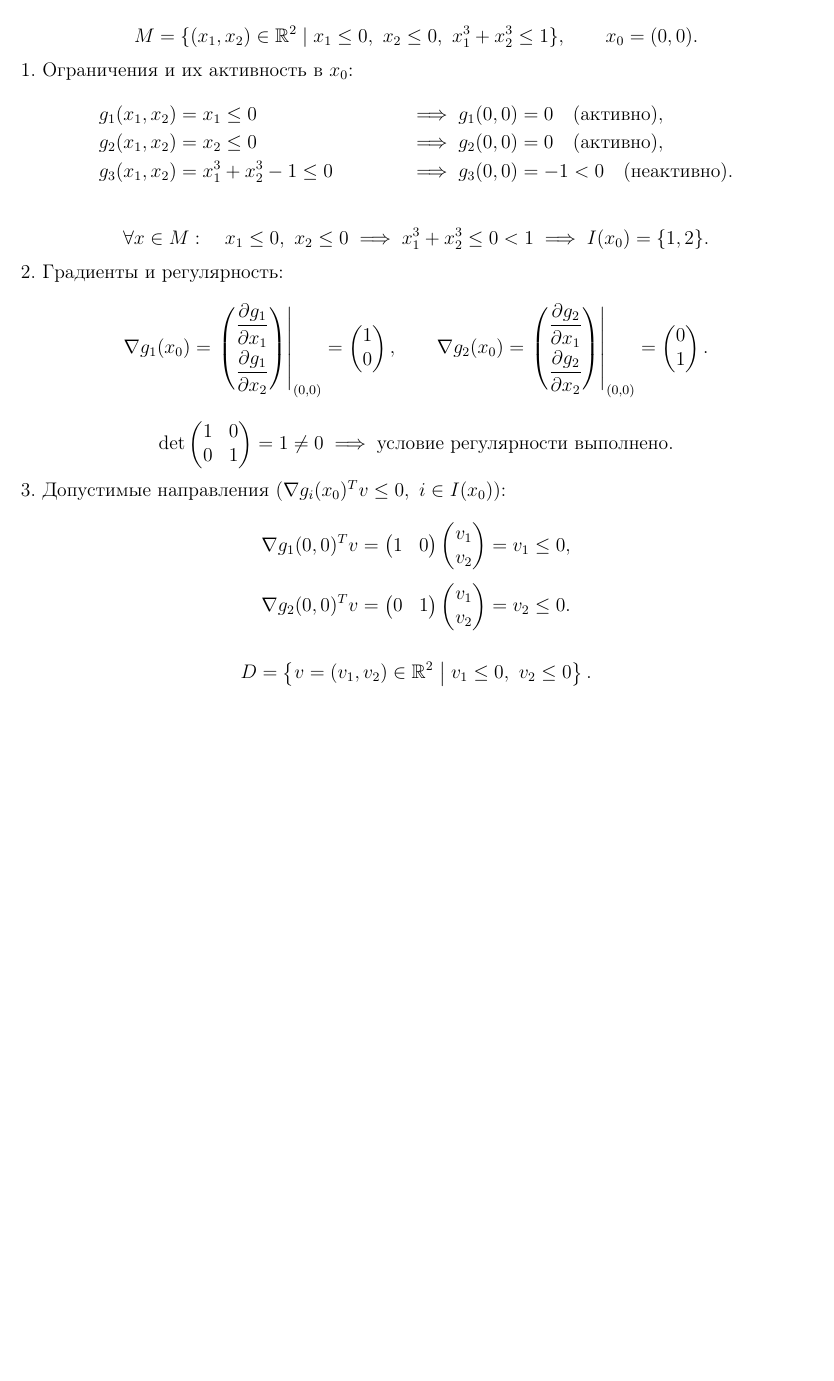
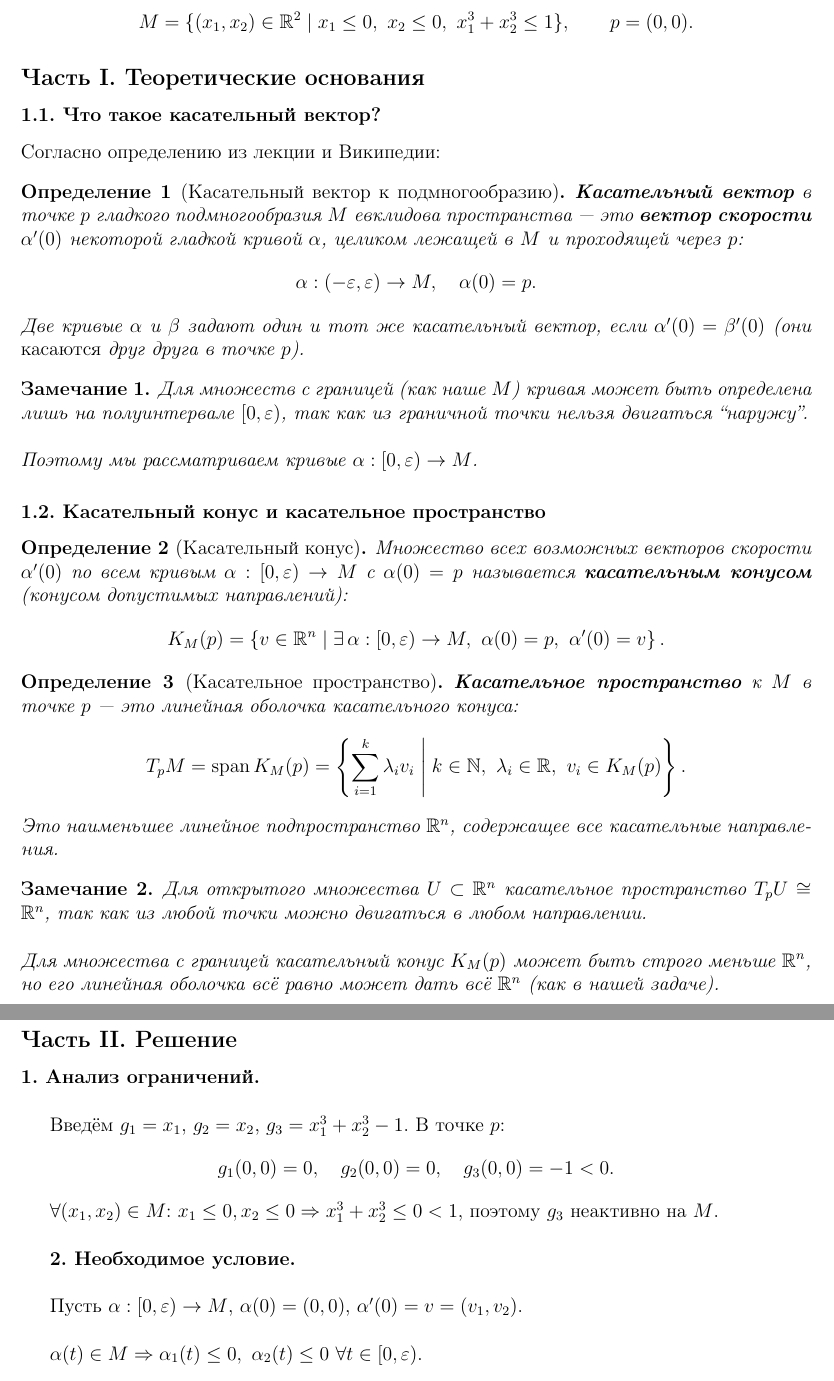
Before and after one commit to Arab-ar/Method_of_optimizathion, a LaTeX document (Задача_3_Часть_2_Вариант_17/Codes/Задача_3_вариант_17_Часть_2.tex): part of the page before the commit and two parts of pages 1 and 2 of 2 after it, the two joined at a grey line, cut so that both start at the same text, the shorter picture padded with empty space. Compiled offline with pdfLaTeX.

Commit message:
Update Задача_3_вариант_17_Часть_2.tex

```diff
--- a/Задача_3_Часть_2_Вариант_17/Codes/Задача_3_вариант_17_Часть_2.tex
+++ b/Задача_3_Часть_2_Вариант_17/Codes/Задача_3_вариант_17_Часть_2.tex
@@ -21,25 +12,74 @@
+\newtheorem{remark}{Замечание}
 
 \begin{document}
 
-\section*{Решение}
+\section*{Задача 3. Касательное пространство к множеству $M$ в точке $(0,0)$}
 
 \[
-M = \{(x_1, x_2) \in \mathbb{R}^2 \mid x_1 \le 0,\ x_2 \le 0,\ x_1^3 + x_2^3 \le 1\}, \qquad x_0 = (0, 0).
+M = \{(x_1, x_2) \in \mathbb{R}^2 \mid x_1 \le 0,\ x_2 \le 0,\ x_1^3 + x_2^3 \le 1\}, \qquad p = (0, 0).
 \]
 
-\noindent 1. Ограничения и их активность в \(x_0\):
-\begin{align*}
-g_1(x_1, x_2) &= x_1 \le 0 &\implies g_1(0, 0) &= 0 \quad (\text{активно}), \\
-g_2(x_1, x_2) &= x_2 \le 0 &\implies g_2(0, 0) &= 0 \quad (\text{активно}), \\
-g_3(x_1, x_2) &= x_1^3 + x_2^3 - 1 \le 0 &\implies g_3(0, 0) &= -1 < 0 \quad (\text{неактивно}).
-\end{align*}
+\subsection*{Часть I. Теоретические основания}
+
+\subsubsection*{1.1. Что такое касательный вектор?}
+
+Согласно определению из лекции и Википедии:
+
+\begin{definition}[Касательный вектор к подмногообразию]
+\textbf{Касательный вектор} в точке $p$ гладкого подмногообразия $M$ евклидова пространства --- это \textbf{вектор скорости} $\alpha'(0)$ некоторой гладкой кривой $\alpha$, целиком лежащей в $M$ и проходящей через $p$:
+\[
+\alpha: (-\varepsilon, \varepsilon) \to M, \quad \alpha(0) = p.
+\]
+Две кривые $\alpha$ и $\beta$ задают один и тот же касательный вектор, если $\alpha'(0) = \beta'(0)$ (они \emph{касаются} друг друга в точке $p$).
+\end{definition}
+
+\begin{remark}
+Для множеств с границей (как наше $M$) кривая может быть определена лишь на полуинтервале $[0, \varepsilon)$, так как из граничной точки нельзя двигаться ``наружу''.\\
+\\
+Поэтому мы рассматриваем кривые $\alpha: [0, \varepsilon) \to M$.
+\end{remark}
+
+\subsubsection*{1.2. Касательный конус и касательное пространство}
+
+\begin{definition}[Касательный конус]
+Множество всех возможных векторов скорости $\alpha'(0)$ по всем кривым $\alpha: [0, \varepsilon) \to M$ с $\alpha(0) = p$ называется \textbf{касательным конусом} (конусом допустимых направлений):
+\[
+K_M(p) = \left\{ v \in \mathbb{R}^n \;\middle|\; \exists\, \alpha: [0,\varepsilon) \to M,\ \alpha(0) = p,\ \alpha'(0) = v \right\}.
+\]
+\end{definition}
+
+\begin{definition}[Касательное пространство]
+\textbf{Касательное пространство} к $M$ в точке $p$ --- это линейная оболочка касательного конуса:
+\[
+T_p M = \operatorname{span} K_M(p) = \left\{ \sum_{i=1}^k \lambda_i v_i \;\middle|\; k \in \mathbb{N},\ \lambda_i \in \mathbb{R},\ v_i \in K_M(p) \right\}.
+\]
+Это наименьшее линейное подпространство $\mathbb{R}^n$, содержащее все касательные направления.
+\end{definition}
+
+\begin{remark}[]
+Для открытого множества $U \subset \mathbb{R}^n$ касательное пространство $T_p U \cong \mathbb{R}^n$, так как из любой точки можно двигаться в любом направлении.\\
+\\
+Для множества с границей касательный конус $K_M(p)$ может быть строго меньше $\mathbb{R}^n$, но его линейная оболочка всё равно может дать всё $\mathbb{R}^n$ (как в нашей задаче).
+\end{remark}
+
+\subsection*{Часть II. Решение}
+
+\textbf{1. Анализ ограничений.\\}
+
+Введём $g_1 = x_1$, $g_2 = x_2$, $g_3 = x_1^3 + x_2^3 - 1$. В точке $p$:
+\[
+g_1(0,0) = 0, \quad g_2(0,0) = 0, \quad g_3(0,0) = -1 < 0.
+\]
+
+$\forall (x_1, x_2) \in M$: $x_1 \le 0, x_2 \le 0 \Rightarrow x_1^3 + x_2^3 \le 0 < 1$, поэтому $g_3$ неактивно на $M$.\\
+
+\textbf{2. Необходимое условие.\\}
+
+Пусть $\alpha: [0, \varepsilon) \to M$, $\alpha(0) = (0,0)$, $\alpha'(0) = v = (v_1, v_2)$.\\
+
+$\alpha(t) \in M \Rightarrow \alpha_1(t) \le 0,\ \alpha_2(t) \le 0\ \forall t \in [0, \varepsilon)$.
 
 \[
-\forall x \in M: \quad x_1 \le 0,\ x_2 \le 0 \implies x_1^3 + x_2^3 \le 0 < 1 \implies I(x_0) = \{1, 2\}.
+v_1 = \alpha_1'(0) = \lim_{t \to 0^+} \frac{\alpha_1(t)}{t} \le 0, \quad v_2 = \alpha_2'(0) = \lim_{t \to 0^+} \frac{\alpha_2(t)}{t} \le 0.
 \]
 
-\noindent 2. Градиенты и регулярность:
-\begin{align*}
-\nabla g_1(x_0) &= \left. \begin{pmatrix} \dfrac{\partial g_1}{\partial x_1} \\[8pt] \dfrac{\partial g_1}{\partial x_2} \end{pmatrix} \right|_{(0,0)} = \begin{pmatrix} 1 \\ 0 \end{pmatrix}, \qquad
-\nabla g_2(x_0) = \left. \begin{pmatrix} \dfrac{\partial g_2}{\partial x_1} \\[8pt] \dfrac{\partial g_2}{\partial x_2} \end{pmatrix} \right|_{(0,0)} = \begin{pmatrix} 0 \\ 1 \end{pmatrix}.
-\end{align*}
@@ -46,10 +96,5 @@ g_3(x_1, x_2) &= x_1^3 + x_2^3 - 1 \le 0 &\implies g_3(0, 0) &= -1 < 0 \quad (\t
 
 \[
-\det \begin{pmatrix} 1 & 0 \\ 0 & 1 \end{pmatrix} = 1 \neq 0 \implies \text{условие регулярности выполнено.}
+K_M(0,0) = \{(v_1, v_2) \in \mathbb{R}^2 \mid v_1 \le 0,\ v_2 \le 0\} \quad \text{(третий квадрант)}.
 \]
 
-\noindent 3. Допустимые направления (\(\nabla g_i(x_0)^T v \le 0,\ i \in I(x_0)\)):
-\begin{align*}
-\nabla g_1(0, 0)^T v &= \begin{pmatrix} 1 & 0 \end{pmatrix} \begin{pmatrix} v_1 \\ v_2 \end{pmatrix} = v_1 \le 0, \\[4pt]
-\nabla g_2(0, 0)^T v &= \begin{pmatrix} 0 & 1 \end{pmatrix} \begin{pmatrix} v_1 \\ v_2 \end{pmatrix} = v_2 \le 0.
-\end{align*}
@@ -56,3 +111,2 @@ g_3(x_1, x_2) &= x_1^3 + x_2^3 - 1 \le 0 &\implies g_3(0, 0) &= -1 < 0 \quad (\t
 
 \[
-D = \left\{ v = (v_1, v_2) \in \mathbb{R}^2 \;\middle|\; v_1 \le 0,\ v_2 \le 0 \right\}.
```
Also changed, not shown: Задача_3_Часть_2_Вариант_17/Codes/Задача_3_вариант_17_Часть_2.tex (53 more changed lines).
